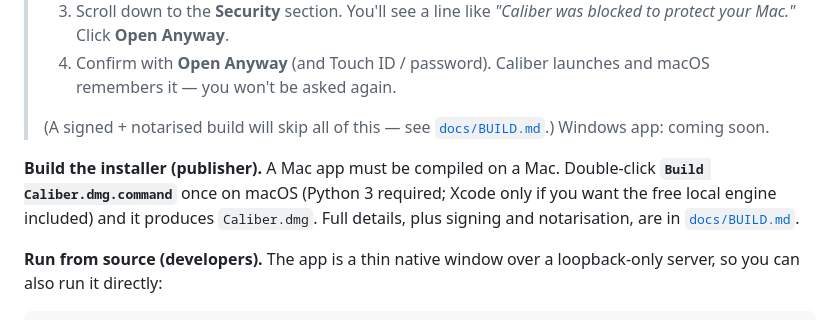
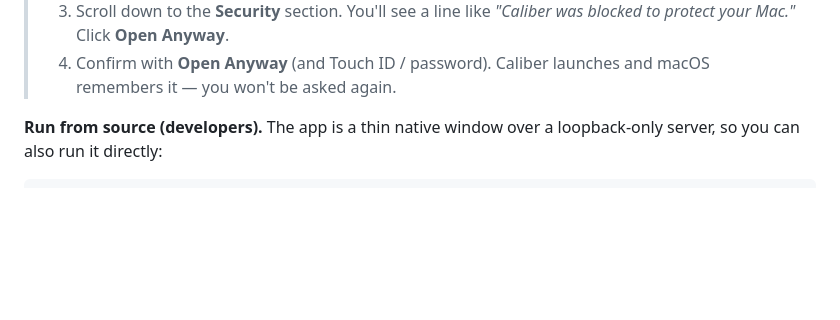
Before and after one commit to VarinderSS1113/Caliber, a Markdown page: README.md, the part around the change. GitHub-like rendering; blank space fills up the shorter version.

```diff
--- a/README.md
+++ b/README.md
@@ -82,14 +82,7 @@ built in, so there's nothing else to install.
 > 4. Confirm with **Open Anyway** (and Touch ID / password). Caliber launches and macOS
 >    remembers it — you won't be asked again.
 >
-> (A signed + notarised build will skip all of this — see [`docs/BUILD.md`](docs/BUILD.md).)
-> Windows app: coming soon.
-
-**Build the installer (publisher).** A Mac app must be compiled on a Mac. Double-click
-**`Build Caliber.dmg.command`** once on macOS (Python 3 required; Xcode only if you want
-the free local engine included) and it produces `Caliber.dmg`. Full details, plus signing
-and notarisation, are in [`docs/BUILD.md`](docs/BUILD.md).
-
+>
 **Run from source (developers).** The app is a thin native window over a loopback-only
 server, so you can also run it directly:
 
```
